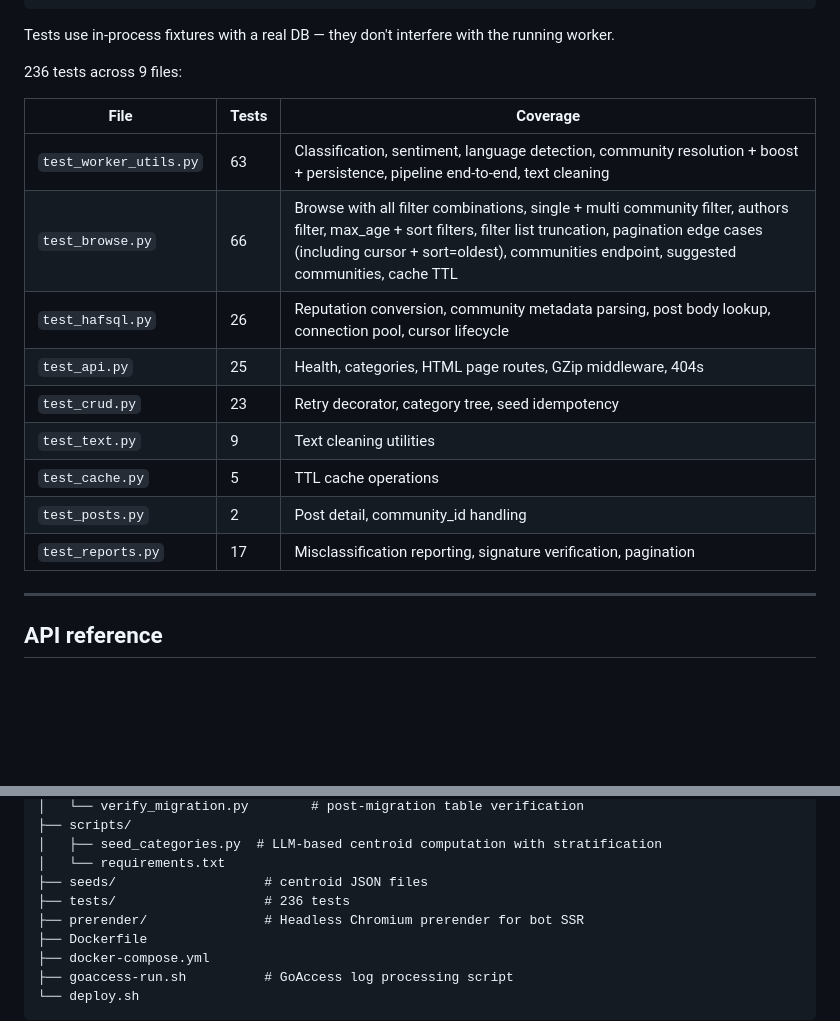
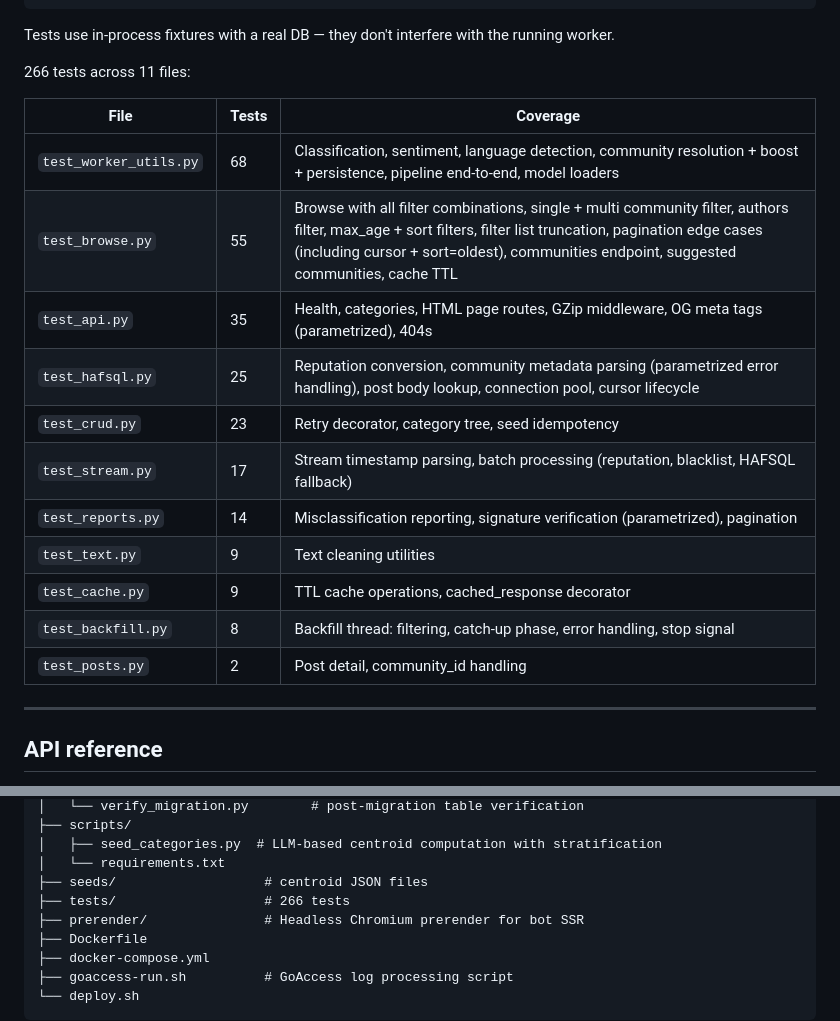
Before and after one commit to pharesim/combflow, a Markdown page: README.md, 2 parts joined by grey strips. Drawn GitHub-style; blank space fills up the shorter version.

Commit message:
Update README test counts: 236 -> 266 tests across 11 files
Co-Authored-By: Claude Opus 4.6 <noreply@anthropic.com>

```diff
--- a/README.md
+++ b/README.md
@@ -298,19 +298,21 @@ DATABASE_URL="postgresql+asyncpg://combflow:change_me@${DB_IP}/combflow_test" \
 
 Tests use in-process fixtures with a real DB — they don't interfere with the running worker.
 
-236 tests across 9 files:
+266 tests across 11 files:
 
 | File | Tests | Coverage |
 |------|-------|----------|
-| `test_worker_utils.py` | 63 | Classification, sentiment, language detection, community resolution + boost + persistence, pipeline end-to-end, text cleaning |
-| `test_browse.py` | 66 | Browse with all filter combinations, single + multi community filter, authors filter, max_age + sort filters, filter list truncation, pagination edge cases (including cursor + sort=oldest), communities endpoint, suggested communities, cache TTL |
-| `test_hafsql.py` | 26 | Reputation conversion, community metadata parsing, post body lookup, connection pool, cursor lifecycle |
-| `test_api.py` | 25 | Health, categories, HTML page routes, GZip middleware, 404s |
+| `test_worker_utils.py` | 68 | Classification, sentiment, language detection, community resolution + boost + persistence, pipeline end-to-end, model loaders |
+| `test_browse.py` | 55 | Browse with all filter combinations, single + multi community filter, authors filter, max_age + sort filters, filter list truncation, pagination edge cases (including cursor + sort=oldest), communities endpoint, suggested communities, cache TTL |
+| `test_api.py` | 35 | Health, categories, HTML page routes, GZip middleware, OG meta tags (parametrized), 404s |
+| `test_hafsql.py` | 25 | Reputation conversion, community metadata parsing (parametrized error handling), post body lookup, connection pool, cursor lifecycle |
 | `test_crud.py` | 23 | Retry decorator, category tree, seed idempotency |
+| `test_stream.py` | 17 | Stream timestamp parsing, batch processing (reputation, blacklist, HAFSQL fallback) |
+| `test_reports.py` | 14 | Misclassification reporting, signature verification (parametrized), pagination |
 | `test_text.py` | 9 | Text cleaning utilities |
-| `test_cache.py` | 5 | TTL cache operations |
+| `test_cache.py` | 9 | TTL cache operations, cached_response decorator |
+| `test_backfill.py` | 8 | Backfill thread: filtering, catch-up phase, error handling, stop signal |
 | `test_posts.py` | 2 | Post detail, community_id handling |
-| `test_reports.py` | 17 | Misclassification reporting, signature verification, pagination |
 
 ---
 
@@ -451,7 +453,7 @@ combflow/combflow/
 │   ├── seed_categories.py  # LLM-based centroid computation with stratification
 │   └── requirements.txt
 ├── seeds/                   # centroid JSON files
-├── tests/                   # 236 tests
+├── tests/                   # 266 tests
 ├── prerender/               # Headless Chromium prerender for bot SSR
 ├── Dockerfile
 ├── docker-compose.yml
```
